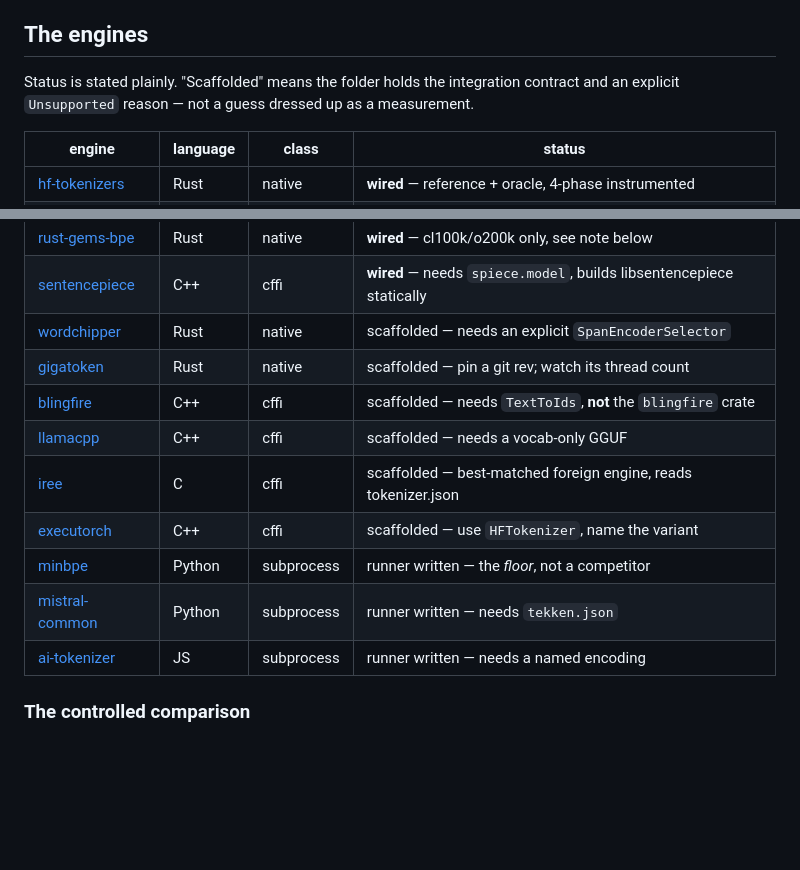
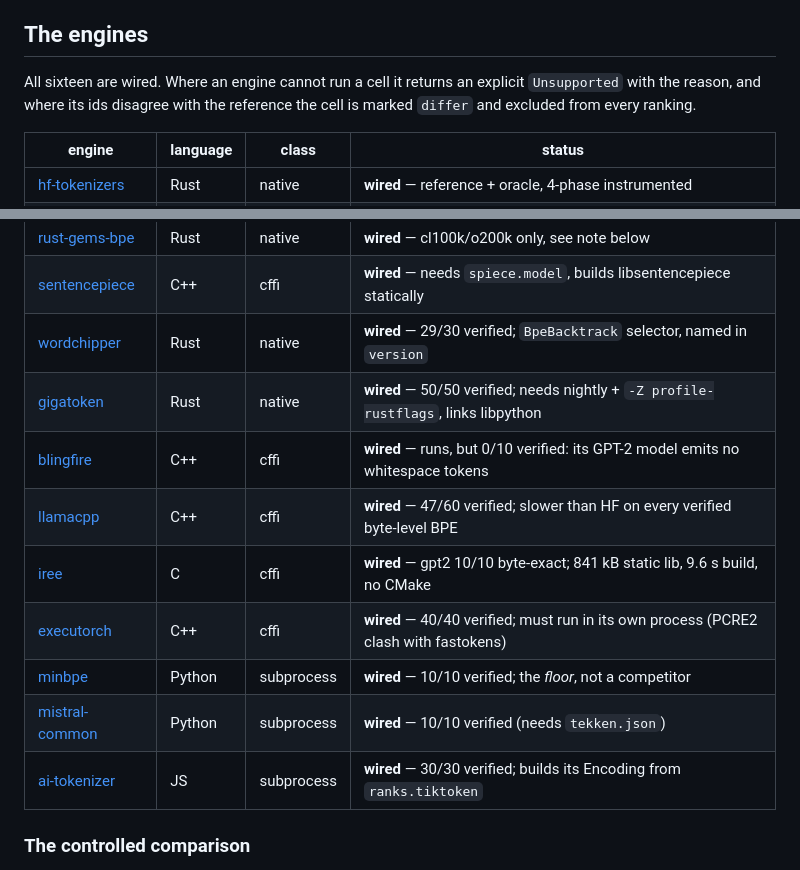
Before and after one commit to huggingface/tokbench, a Markdown page: README.md, 2 parts joined by grey strips. Drawn GitHub-style; blank space fills up the shorter version.

Commit message:
README: engine table said scaffolded for engines that are now wired

```diff
--- a/README.md
+++ b/README.md
@@ -147,9 +147,9 @@ roughly halves wall time).
 
 ## The engines
 
-Status is stated plainly. "Scaffolded" means the folder holds the integration
-contract and an explicit `Unsupported` reason — not a guess dressed up as a
-measurement.
+All sixteen are wired. Where an engine cannot run a cell it returns an explicit
+`Unsupported` with the reason, and where its ids disagree with the reference the
+cell is marked `differ` and excluded from every ranking.
 
 | engine | language | class | status |
 |---|---|---|---|
@@ -161,15 +161,15 @@ measurement.
 | [fastokens](engines/fastokens) | Rust | native | **wired** — rejects tokenizer.json without `model.type` |
 | [rust-gems-bpe](engines/rust-gems-bpe) | Rust | native | **wired** — cl100k/o200k only, see note below |
 | [sentencepiece](engines/sentencepiece) | C++ | cffi | **wired** — needs `spiece.model`, builds libsentencepiece statically |
-| [wordchipper](engines/wordchipper) | Rust | native | scaffolded — needs an explicit `SpanEncoderSelector` |
-| [gigatoken](engines/gigatoken) | Rust | native | scaffolded — pin a git rev; watch its thread count |
-| [blingfire](engines/blingfire) | C++ | cffi | scaffolded — needs `TextToIds`, **not** the `blingfire` crate |
-| [llamacpp](engines/llamacpp) | C++ | cffi | scaffolded — needs a vocab-only GGUF |
-| [iree](engines/iree) | C | cffi | scaffolded — best-matched foreign engine, reads tokenizer.json |
-| [executorch](engines/executorch) | C++ | cffi | scaffolded — use `HFTokenizer`, name the variant |
-| [minbpe](engines/minbpe) | Python | subprocess | runner written — the *floor*, not a competitor |
-| [mistral-common](engines/mistral-common) | Python | subprocess | runner written — needs `tekken.json` |
-| [ai-tokenizer](engines/ai-tokenizer) | JS | subprocess | runner written — needs a named encoding |
+| [wordchipper](engines/wordchipper) | Rust | native | **wired** — 29/30 verified; `BpeBacktrack` selector, named in `version` |
+| [gigatoken](engines/gigatoken) | Rust | native | **wired** — 50/50 verified; needs nightly + `-Z profile-rustflags`, links libpython |
+| [blingfire](engines/blingfire) | C++ | cffi | **wired** — runs, but 0/10 verified: its GPT-2 model emits no whitespace tokens |
+| [llamacpp](engines/llamacpp) | C++ | cffi | **wired** — 47/60 verified; slower than HF on every verified byte-level BPE |
+| [iree](engines/iree) | C | cffi | **wired** — gpt2 10/10 byte-exact; 841 kB static lib, 9.6 s build, no CMake |
+| [executorch](engines/executorch) | C++ | cffi | **wired** — 40/40 verified; must run in its own process (PCRE2 clash with fastokens) |
+| [minbpe](engines/minbpe) | Python | subprocess | **wired** — 10/10 verified; the *floor*, not a competitor |
+| [mistral-common](engines/mistral-common) | Python | subprocess | **wired** — 10/10 verified (needs `tekken.json`) |
+| [ai-tokenizer](engines/ai-tokenizer) | JS | subprocess | **wired** — 30/30 verified; builds its Encoding from `ranks.tiktoken` |
 
 ### The controlled comparison
 
```
